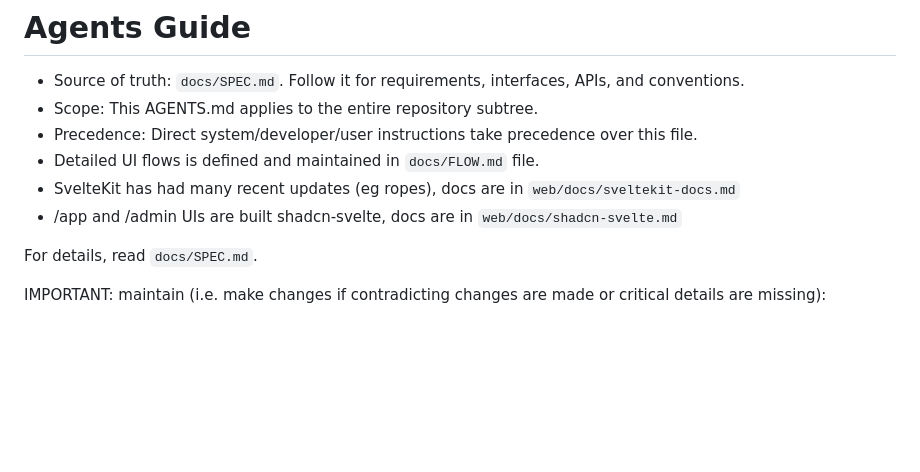
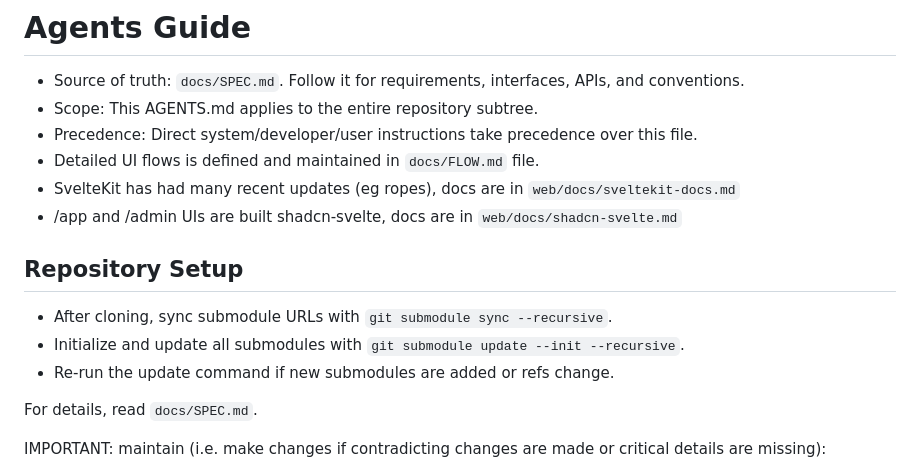
Before and after one commit to ljoukov/spark, a Markdown page: AGENTS.md, the part around the change. GitHub-like rendering; blank space fills up the shorter version.

Commit message:
update agents: sync modules

```diff
--- a/AGENTS.md
+++ b/AGENTS.md
@@ -6,6 +6,12 @@
 - Detailed UI flows is defined and maintained in `docs/FLOW.md` file.
 - SvelteKit has had many recent updates (eg ropes), docs are in `web/docs/sveltekit-docs.md`
 - /app and /admin UIs are built shadcn-svelte, docs are in `web/docs/shadcn-svelte.md`
+
+## Repository Setup
+
+- After cloning, sync submodule URLs with `git submodule sync --recursive`.
+- Initialize and update all submodules with `git submodule update --init --recursive`.
+- Re-run the update command if new submodules are added or refs change.
 
 For details, read `docs/SPEC.md`.
 
```
